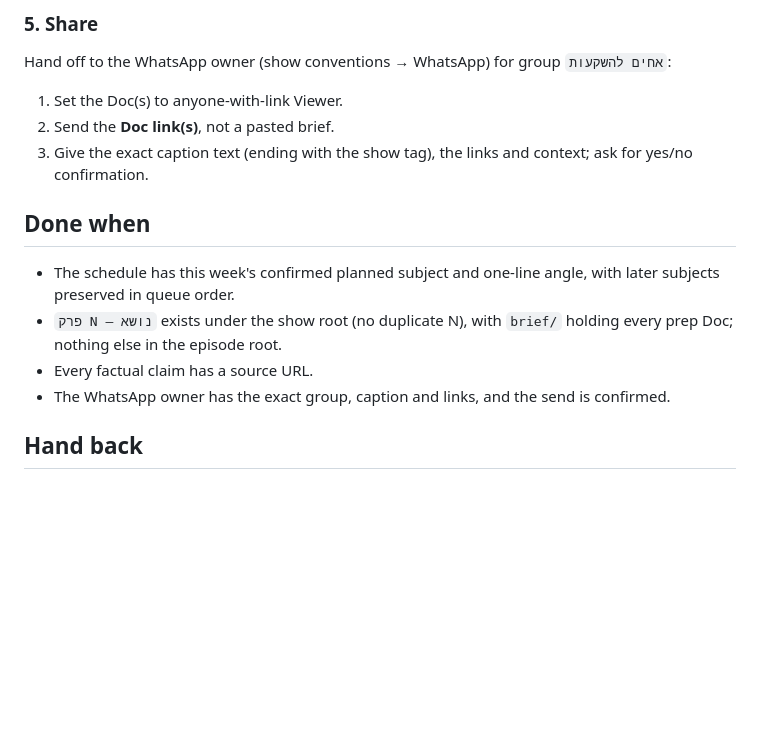
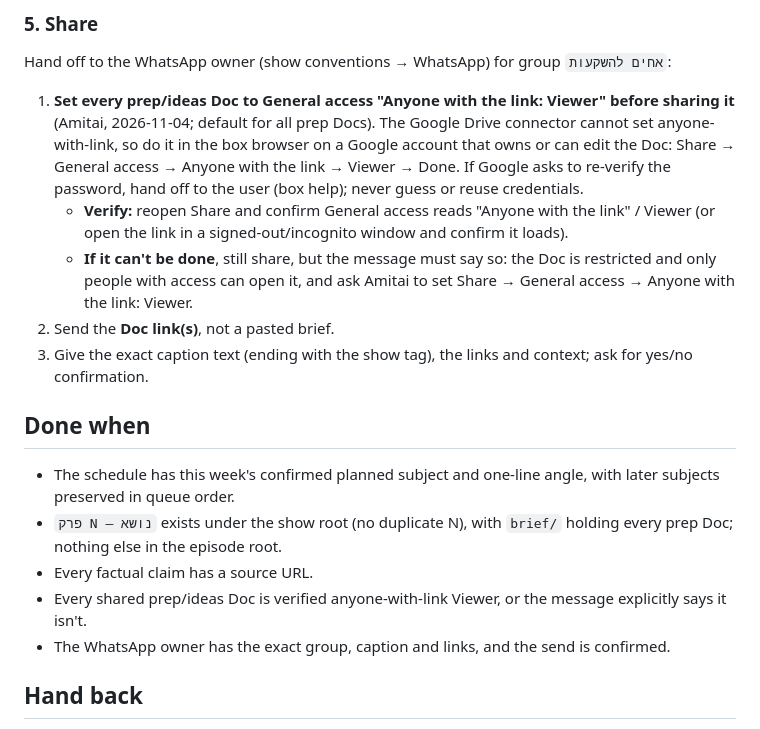
Before and after one commit to EthWiz/investing-bros-skills, a Markdown page: skills/investing-bros-episode-preparation/SKILL.md, the part around the change. Drawn GitHub-style; blank space fills up the shorter version.

Commit message:
Prep Docs: require anyone-with-link Viewer before sharing, verify, disclose if not

```diff
--- a/skills/investing-bros-episode-preparation/SKILL.md
+++ b/skills/investing-bros-episode-preparation/SKILL.md
@@ -46,7 +46,9 @@ Structured brief: what it is → why now → key numbers (each sourced) → bull
 
 ### 5. Share
 Hand off to the WhatsApp owner (show conventions → WhatsApp) for group `אחים להשקעות`:
-1. Set the Doc(s) to anyone-with-link Viewer.
+1. **Set every prep/ideas Doc to General access "Anyone with the link: Viewer" before sharing it** (Amitai, 2026-11-04; default for all prep Docs). The Google Drive connector cannot set anyone-with-link, so do it in the box browser on a Google account that owns or can edit the Doc: Share → General access → Anyone with the link → Viewer → Done. If Google asks to re-verify the password, hand off to the user (box help); never guess or reuse credentials.
+   - **Verify:** reopen Share and confirm General access reads "Anyone with the link" / Viewer (or open the link in a signed-out/incognito window and confirm it loads).
+   - **If it can't be done**, still share, but the message must say so: the Doc is restricted and only people with access can open it, and ask Amitai to set Share → General access → Anyone with the link: Viewer.
 2. Send the **Doc link(s)**, not a pasted brief.
 3. Give the exact caption text (ending with the show tag), the links and context; ask for yes/no confirmation.
 
@@ -54,6 +56,7 @@ Hand off to the WhatsApp owner (show conventions → WhatsApp) for group `אחי
 - The schedule has this week's confirmed planned subject and one-line angle, with later subjects preserved in queue order.
 - `פרק N — נושא` exists under the show root (no duplicate N), with `brief/` holding every prep Doc; nothing else in the episode root.
 - Every factual claim has a source URL.
+- Every shared prep/ideas Doc is verified anyone-with-link Viewer, or the message explicitly says it isn't.
 - The WhatsApp owner has the exact group, caption and links, and the send is confirmed.
 
 ## Hand back
```
Also changed, not shown: skills/investing-bros-show/SKILL.md (+1 -1 lines).
